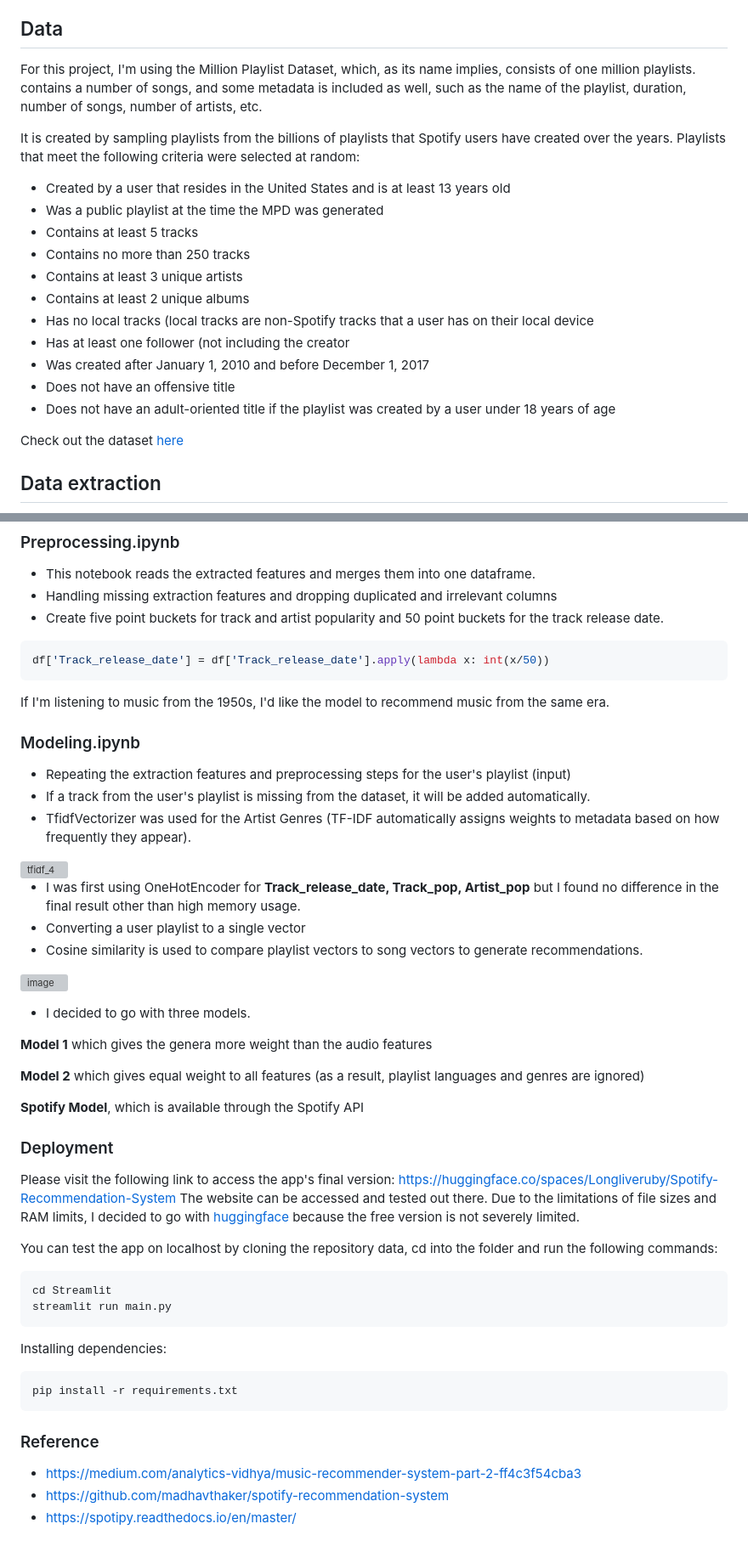
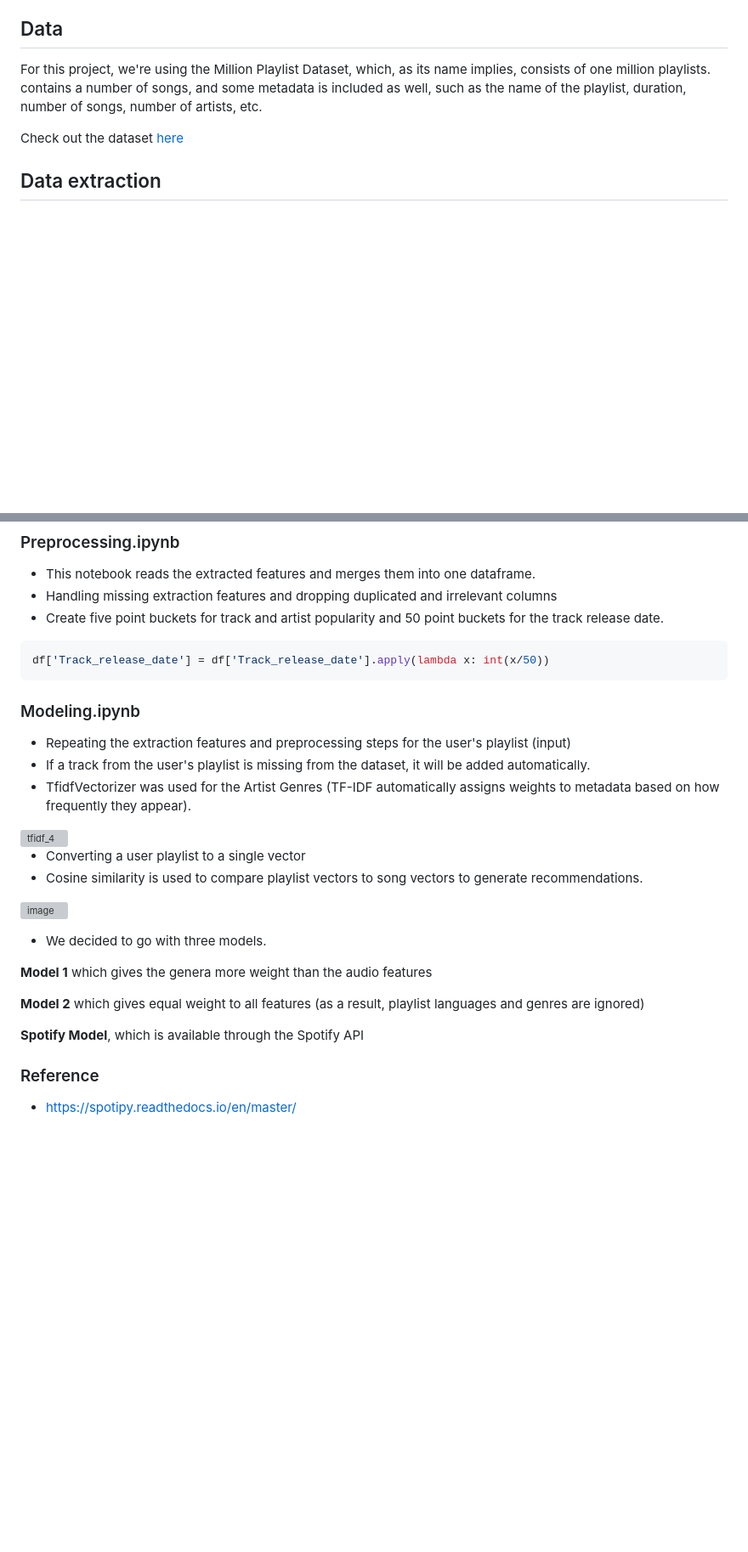
Before and after one commit to justMinhvu/AIprj, a Markdown page: README.md, 2 parts joined by grey strips. Shown at 85% size. Rendered like a GitHub page; blank space fills up the shorter version; grey boxes are pictures that could not be loaded.

````diff
--- a/README.md
+++ b/README.md
@@ -4,22 +4,8 @@
 The goal of this project is to create a recommendation system that would allow users to discover music based on a given playlist or song that they already enjoy. This project begins with data collection and a self-growing dataset to ensure that the model will work well in the future and continues through model deployment.
 
 ## Data
-For this project, I'm using the Million Playlist Dataset, which, as its name implies, consists of one million playlists.
+For this project, we're using the Million Playlist Dataset, which, as its name implies, consists of one million playlists.
 contains a number of songs, and some metadata is included as well, such as the name of the playlist, duration, number of songs, number of artists, etc.
-
-It is created by sampling playlists from the billions of playlists that Spotify users have created over the years.
-Playlists that meet the following criteria were selected at random:
-- Created by a user that resides in the United States and is at least 13 years old
-- Was a public playlist at the time the MPD was generated
-- Contains at least 5 tracks
-- Contains no more than 250 tracks
-- Contains at least 3 unique artists
-- Contains at least 2 unique albums
-- Has no local tracks (local tracks are non-Spotify tracks that a user has on their local device
-- Has at least one follower (not including the creator
-- Was created after January 1, 2010 and before December 1, 2017
-- Does not have an offensive title
-- Does not have an adult-oriented title if the playlist was created by a user under 18 years of age
 
 Check out the dataset [here](https://www.aicrowd.com/challenges/spotify-million-playlist-dataset-challenge)
 
@@ -74,7 +60,7 @@ f.close()
 ```python
 df['Track_release_date'] = df['Track_release_date'].apply(lambda x: int(x/50))
 ```
-If I'm listening to music from the 1950s, I'd like the model to recommend music from the same era.
+
 ### Modeling.ipynb
 - Repeating the extraction features and preprocessing steps for the user's playlist (input)
 - If a track from the user's playlist is missing from the dataset, it will be added automatically.
@@ -82,13 +68,12 @@ If I'm listening to music from the 1950s, I'd like the model to recommend music
 
 <img width="1017" alt="tfidf_4" src="https://user-images.githubusercontent.com/107134115/201203710-c1a48e8b-1365-4cc3-bba4-58a1102bafde.png">
 
-- I was first using OneHotEncoder for **Track_release_date, Track_pop, Artist_pop** but I found no difference in the final result other than high memory usage.
 - Converting a user playlist to a single vector
 - Cosine similarity is used to compare playlist vectors to song vectors to generate recommendations.
 
 ![image](https://user-images.githubusercontent.com/107134115/201203569-6bcd14fd-6704-4ad7-9577-44095bd65f74.png)
 
-- I decided to go with three models.
+- We decided to go with three models.
 
  **Model 1** which gives the genera more weight than the audio features
 
@@ -96,22 +81,5 @@ If I'm listening to music from the 1950s, I'd like the model to recommend music
 
  **Spotify Model**, which is available through the Spotify API
 
-### Deployment
-Please visit the following link to access the app's final version: https://huggingface.co/spaces/Longliveruby/Spotify-Recommendation-System
-The website can be accessed and tested out there. Due to the limitations of file sizes and RAM limits, I decided to go with
-[huggingface](https://huggingface.co/) because the free version is not severely limited.
-
-You can test the app on localhost by cloning the repository data, cd into the folder and run the following commands:
-```python
-cd Streamlit
-streamlit run main.py
-```
-Installing dependencies:
-```python
-pip install -r requirements.txt
-```
-
 ### Reference
-- https://medium.com/analytics-vidhya/music-recommender-system-part-2-ff4c3f54cba3
-- https://github.com/madhavthaker/spotify-recommendation-system
 - https://spotipy.readthedocs.io/en/master/
````
